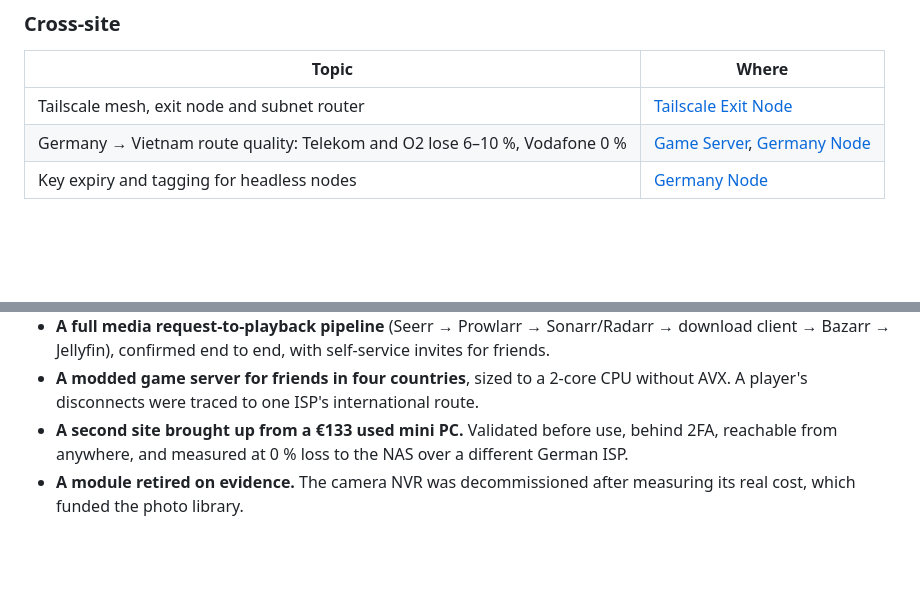
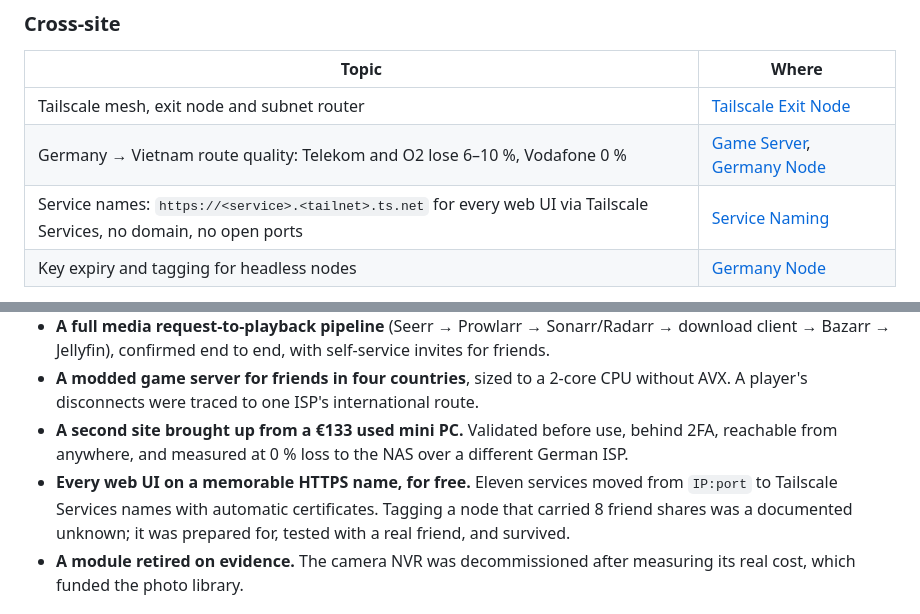
Before and after one commit to SShindow/self-hosted-homelab, a Markdown page: README.md, 2 parts joined by grey strips. Drawn GitHub-style; blank space fills up the shorter version.

Commit message:
docs(naming): add Tailscale Services module, proxy-auth playbook entry and zsh gotchas

```diff
--- a/README.md
+++ b/README.md
@@ -60,6 +60,7 @@ Each module is a self-contained build with its own goals, decisions, problems hi
 |---|---|
 | Tailscale mesh, exit node and subnet router | [Tailscale Exit Node](docs/tailscale-exit-node.md) |
 | Germany → Vietnam route quality: Telekom and O2 lose 6–10 %, Vodafone 0 % | [Game Server](docs/game-server-minecraft.md), [Germany Node](docs/germany-node-proxmox.md#cross-site-link-test-vodafone--vnpt) |
+| Service names: `https://<service>.<tailnet>.ts.net` for every web UI via Tailscale Services, no domain, no open ports | [Service Naming](docs/service-naming-tailscale.md) |
 | Key expiry and tagging for headless nodes | [Germany Node](docs/germany-node-proxmox.md#remote-access-tailscale-on-the-host) |
 
 **[Troubleshooting Playbook](docs/troubleshooting.md)**: recurring problem patterns collected across every module, grouped by root cause rather than by which module happened to surface each one first.
@@ -72,6 +73,7 @@ Each module is a self-contained build with its own goals, decisions, problems hi
 - **A full media request-to-playback pipeline** (Seerr → Prowlarr → Sonarr/Radarr → download client → Bazarr → Jellyfin), confirmed end to end, with self-service invites for friends.
 - **A modded game server for friends in four countries**, sized to a 2-core CPU without AVX. A player's disconnects were traced to one ISP's international route.
 - **A second site brought up from a €133 used mini PC.** Validated before use, behind 2FA, reachable from anywhere, and measured at 0 % loss to the NAS over a different German ISP.
+- **Every web UI on a memorable HTTPS name, for free.** Eleven services moved from `IP:port` to Tailscale Services names with automatic certificates. Tagging a node that carried 8 friend shares was a documented unknown; it was prepared for, tested with a real friend, and survived.
 - **A module retired on evidence.** The camera NVR was decommissioned after measuring its real cost, which funded the photo library.
 
 ## Lessons Learned
```
Also changed, not shown: CHANGELOG.md (+13 -0 lines), docs/service-naming-tailscale.md (added, +184 -0 lines), docs/troubleshooting.md (+15 -0 lines), docs/img/tailscale-nas-tagged-shares.png (added), docs/img/tailscale-service-cert.png (added), docs/img/tailscale-services-list.png (added).
